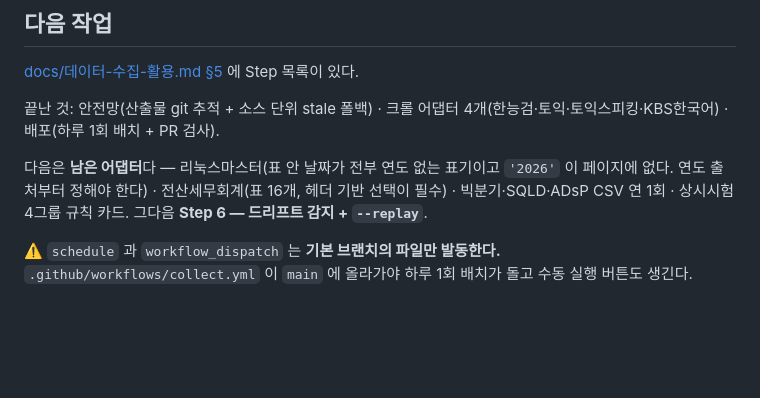
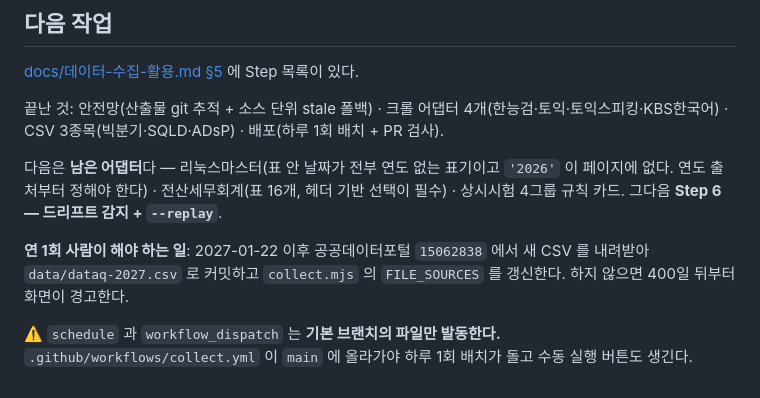
Before and after one commit to kwoooj/exammoa, a Markdown page: README.md, the part around the change. GitHub-like rendering; blank space fills up the shorter version.

```diff
--- a/README.md
+++ b/README.md
@@ -120,8 +120,10 @@ scripts/
 
 [docs/데이터-수집-활용.md §5](docs/데이터-수집-활용.md) 에 Step 목록이 있다.
 
-끝난 것: 안전망(산출물 git 추적 + 소스 단위 stale 폴백) · 크롤 어댑터 4개(한능검·토익·토익스피킹·KBS한국어) · 배포(하루 1회 배치 + PR 검사).
+끝난 것: 안전망(산출물 git 추적 + 소스 단위 stale 폴백) · 크롤 어댑터 4개(한능검·토익·토익스피킹·KBS한국어) · CSV 3종목(빅분기·SQLD·ADsP) · 배포(하루 1회 배치 + PR 검사).
 
-다음은 **남은 어댑터**다 — 리눅스마스터(표 안 날짜가 전부 연도 없는 표기이고 `'2026'` 이 페이지에 없다. 연도 출처부터 정해야 한다) · 전산세무회계(표 16개, 헤더 기반 선택이 필수) · 빅분기·SQLD·ADsP CSV 연 1회 · 상시시험 4그룹 규칙 카드. 그다음 **Step 6 — 드리프트 감지 + `--replay`**.
+다음은 **남은 어댑터**다 — 리눅스마스터(표 안 날짜가 전부 연도 없는 표기이고 `'2026'` 이 페이지에 없다. 연도 출처부터 정해야 한다) · 전산세무회계(표 16개, 헤더 기반 선택이 필수) · 상시시험 4그룹 규칙 카드. 그다음 **Step 6 — 드리프트 감지 + `--replay`**.
+
+**연 1회 사람이 해야 하는 일**: 2027-01-22 이후 공공데이터포털 `15062838` 에서 새 CSV 를 내려받아 `data/dataq-2027.csv` 로 커밋하고 `collect.mjs` 의 `FILE_SOURCES` 를 갱신한다. 하지 않으면 400일 뒤부터 화면이 경고한다.
 
 ⚠️ `schedule` 과 `workflow_dispatch` 는 **기본 브랜치의 파일만 발동한다.** `.github/workflows/collect.yml` 이 `main` 에 올라가야 하루 1회 배치가 돌고 수동 실행 버튼도 생긴다.
```
Also changed, not shown: CLAUDE.md (+3 -0 lines), docs/데이터-수집-활용.md (+7 -1 lines).
